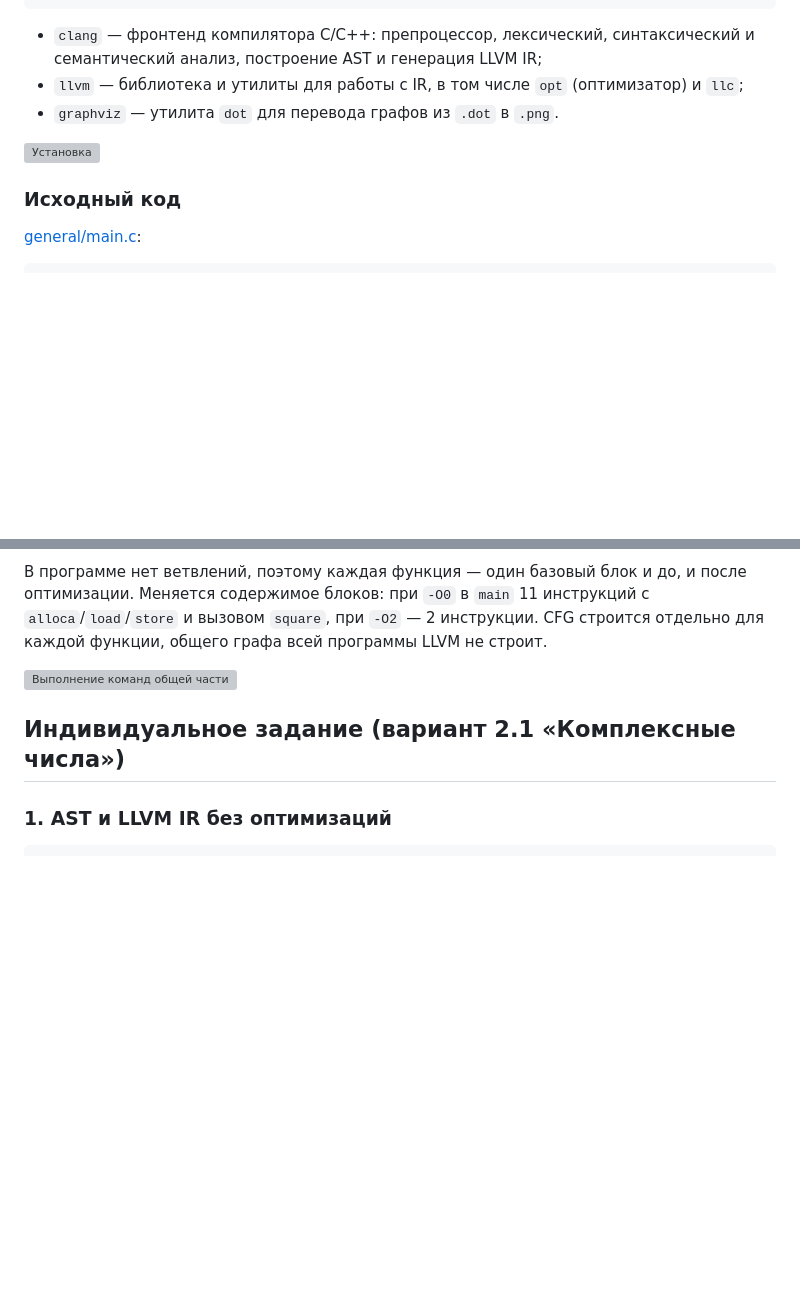
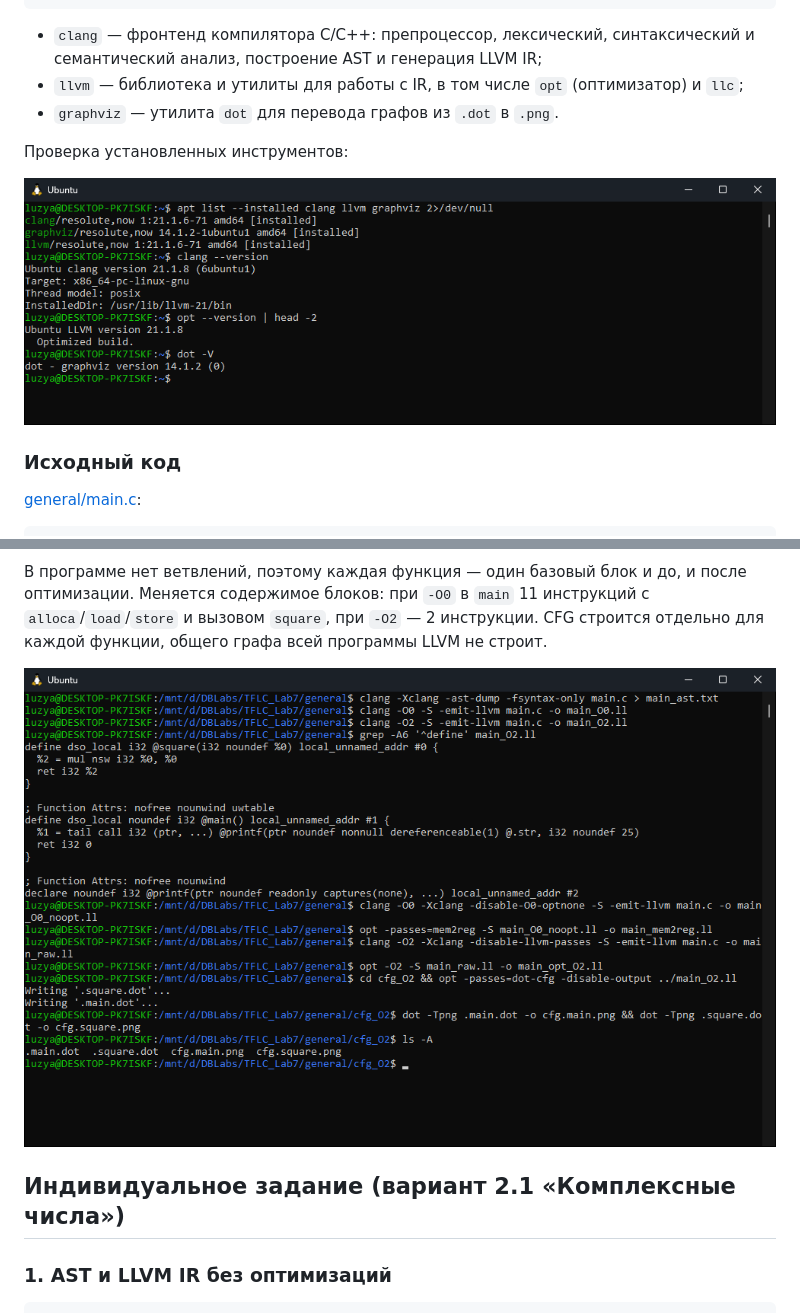
Before and after one commit to farewell4ever/TFLC_Lab7, a Markdown page: README.md, 2 parts joined by grey strips. Drawn GitHub-style; pictures changed too: docs/screenshot1.png (added), docs/screenshot2.png (added); blank space fills up the shorter version; grey boxes are pictures that could not be loaded.

Commit message:
Скриншоты работы программы в README

```diff
--- a/README.md
+++ b/README.md
@@ -60,7 +60,9 @@ sudo apt update && sudo apt install -y clang llvm graphviz
 + `llvm` — библиотека и утилиты для работы с IR, в том числе `opt` (оптимизатор) и `llc`;
 + `graphviz` — утилита `dot` для перевода графов из `.dot` в `.png`.
 
-![Установка](docs/screenshots/install.png)
+Проверка установленных инструментов:
+
+![Проверка установки](docs/screenshot1.png)
 
 ### Исходный код
 [general/main.c](general/main.c):
@@ -218,7 +220,7 @@ dot -Tpng .main.dot -o cfg.main.png
 
 В программе нет ветвлений, поэтому каждая функция — один базовый блок и до, и после оптимизации. Меняется содержимое блоков: при `-O0` в `main` 11 инструкций с `alloca`/`load`/`store` и вызовом `square`, при `-O2` — 2 инструкции. CFG строится отдельно для каждой функции, общего графа всей программы LLVM не строит.
 
-![Выполнение команд общей части](docs/screenshots/general.png)
+![Выполнение команд общей части](docs/screenshot2.png)
 
 ## Индивидуальное задание (вариант 2.1 «Комплексные числа»)
 
```
Also changed, not shown: other parts of README.md (+1 -1 lines), docs/screenshot3.png (added).
